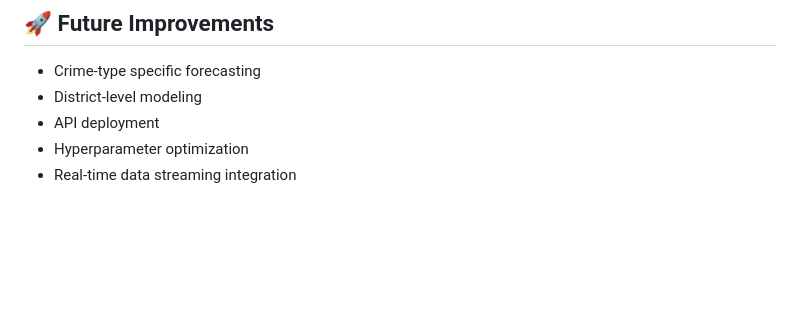
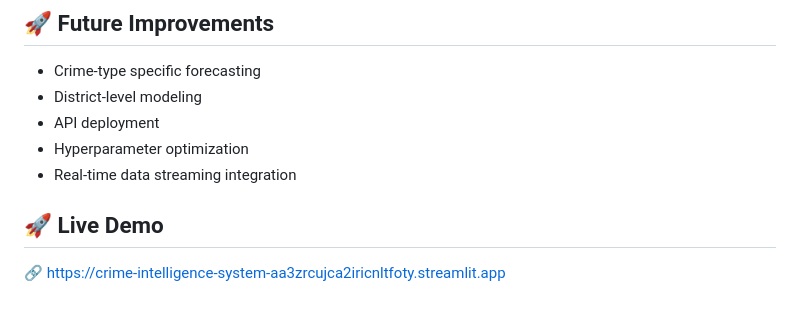
Before and after one commit to khakhkharrushit/crime-intelligence-system, a Markdown page: README.md, the part around the change. GitHub-like rendering; blank space fills up the shorter version.

Commit message:
Added Live Demo

```diff
--- a/README.md
+++ b/README.md
@@ -263,3 +263,7 @@ crimeintelligencesystem/
 - API deployment
 - Hyperparameter optimization
 - Real-time data streaming integration
+
+## 🚀 Live Demo
+
+🔗 https://crime-intelligence-system-aa3zrcujca2iricnltfoty.streamlit.app
```
